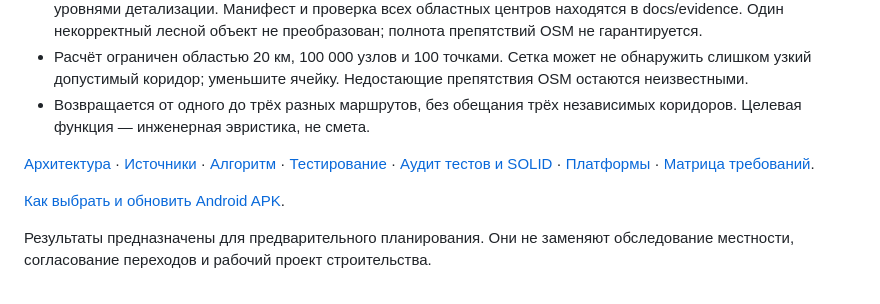
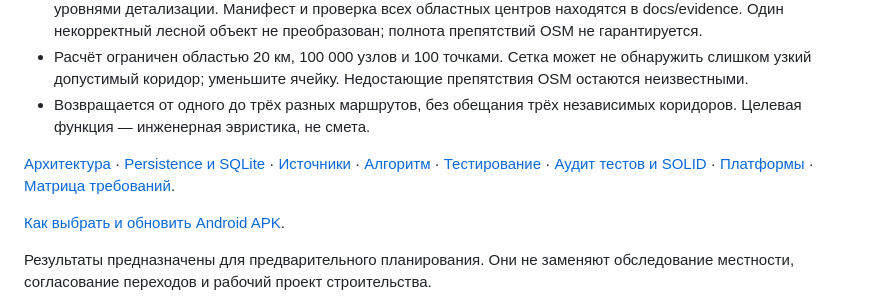
Before and after one commit to Volodya1000/maps, a Markdown page: README.md, the part around the change. GitHub-like rendering.

Commit message:
docs: link Persistence guide from README.md

```diff
--- a/README.md
+++ b/README.md
@@ -86,7 +86,7 @@ dotnet run --project tools/CableRoutePlanner.Verify -- samples/real-geodata-fixt
 - Расчёт ограничен областью 20 км, 100 000 узлов и 100 точками. Сетка может не обнаружить слишком узкий допустимый коридор; уменьшите ячейку. Недостающие препятствия OSM остаются неизвестными.
 - Возвращается от одного до трёх разных маршрутов, без обещания трёх независимых коридоров. Целевая функция — инженерная эвристика, не смета.
 
-[Архитектура](docs/architecture.md) · [Источники](docs/data-sources.md) · [Алгоритм](docs/routing-algorithm.md) · [Тестирование](docs/testing.md) · [Аудит тестов и SOLID](docs/test-and-solid-review.md) · [Платформы](docs/platform-compatibility.md) · [Матрица требований](docs/acceptance.md).
+[Архитектура](docs/architecture.md) · [Persistence и SQLite](docs/persistence.md) · [Источники](docs/data-sources.md) · [Алгоритм](docs/routing-algorithm.md) · [Тестирование](docs/testing.md) · [Аудит тестов и SOLID](docs/test-and-solid-review.md) · [Платформы](docs/platform-compatibility.md) · [Матрица требований](docs/acceptance.md).
 
 [Как выбрать и обновить Android APK](docs/android-distribution.md).
 
```
